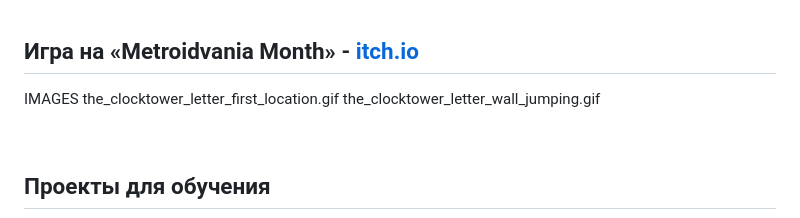
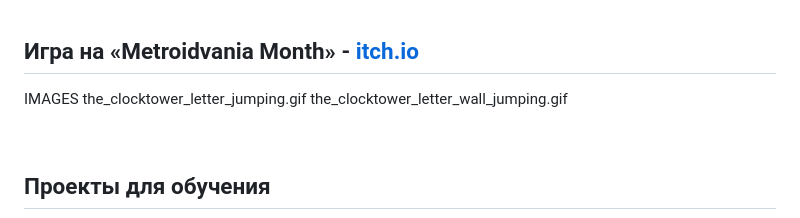
Before and after one commit to Hulvdan/hulvdan.github.io, a Markdown page: pages/index.md, the part around the change. Drawn GitHub-style.

Commit message:
less bloat

```diff
--- a/pages/index.md
+++ b/pages/index.md
@@ -70,7 +70,7 @@ FLEX_END
 <br>
 
 ## Игра на «Metroidvania Month» - [itch.io](https://hulvdan.itch.io/the-clockwork-letter)
-IMAGES the_clocktower_letter_first_location.gif the_clocktower_letter_wall_jumping.gif
+IMAGES the_clocktower_letter_jumping.gif the_clocktower_letter_wall_jumping.gif
 
 <br>
 
```
Also changed, not shown: docs/assets/th__the_clocktower_letter_jumping.jpg (added), 2 other files.
